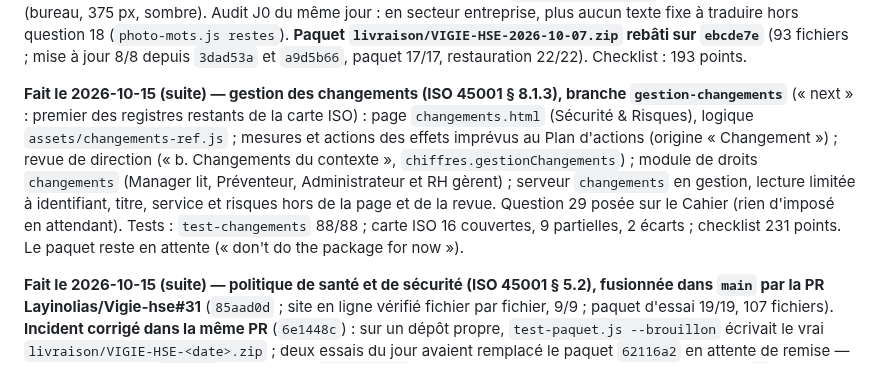
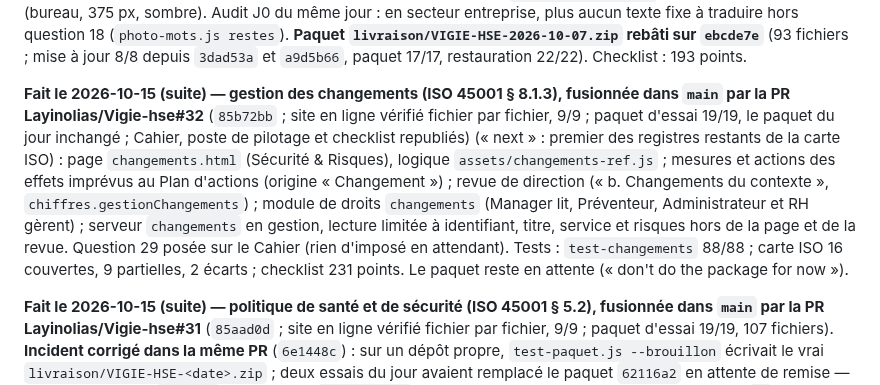
Before and after one commit to Layinolias/Vigie-hse, a Markdown page: Documentation/POINT-DE-REPRISE.md, the part around the change. GitHub-like rendering.

Commit message:
Point de reprise : gestion des changements fusionnée (PR 32), site vérifié
Co-Authored-By: Claude Opus 5.5 <noreply@anthropic.com>

```diff
--- a/Documentation/POINT-DE-REPRISE.md
+++ b/Documentation/POINT-DE-REPRISE.md
@@ -47,7 +47,7 @@ depuis `08a2585` passé) ; dossier pour l'avocat : `livraison/VIGIE-HSE-dossier-
 
 **Fait le 2026-10-07 (suite) — J1, vérification de l'efficacité des actions (§ 10.2), fusionnée par la PR Layinolias/Vigie-hse#18** (`ebcde7e` ; site en ligne vérifié fichier par fichier ; checklist et poste de pilotage republiés) : écart n° 4 de `CARTE-ISO-45001.md`, choisi parce qu'il ne demande aucune décision métier. Plan d'actions : une action « Fait » porte `efficacite` / `efficaciteDate` / `efficacitePar` / `efficaciteNote`, retirés si elle est rouverte ; filtre et compteur « à vérifier » ; « Non efficace » propose une action de suite pré-remplie ; export, import (ancien modèle sans les colonnes : rien d'effacé), kit de reprise (`m.listes` dans le générateur). Corrigé au passage : modifier une action perdait les champs que le formulaire ne connaît pas. Preuve : `test-efficacite.js` 33/33, panneau navigateur (bureau, 375 px, sombre). Audit J0 du même jour : en secteur entreprise, plus aucun texte fixe à traduire hors question 18 (`photo-mots.js restes`). **Paquet `livraison/VIGIE-HSE-2026-10-07.zip` rebâti sur `ebcde7e`** (93 fichiers ; mise à jour 8/8 depuis `3dad53a` et `a9d5b66`, paquet 17/17, restauration 22/22). Checklist : 193 points.
 
-**Fait le 2026-10-15 (suite) — gestion des changements (ISO 45001 § 8.1.3), branche `gestion-changements`** (« next » : premier des registres restants de la carte ISO) : page `changements.html` (Sécurité & Risques), logique `assets/changements-ref.js` ; mesures et actions des effets imprévus au Plan d'actions (origine « Changement ») ; revue de direction (« b. Changements du contexte », `chiffres.gestionChangements`) ; module de droits `changements` (Manager lit, Préventeur, Administrateur et RH gèrent) ; serveur `changements` en gestion, lecture limitée à identifiant, titre, service et risques hors de la page et de la revue. Question 29 posée sur le Cahier (rien d'imposé en attendant). Tests : `test-changements` 88/88 ; carte ISO 16 couvertes, 9 partielles, 2 écarts ; checklist 231 points. Le paquet reste en attente (« don't do the package for now »).
+**Fait le 2026-10-15 (suite) — gestion des changements (ISO 45001 § 8.1.3), fusionnée dans `main` par la PR Layinolias/Vigie-hse#32** (`85b72bb` ; site en ligne vérifié fichier par fichier, 9/9 ; paquet d'essai 19/19, le paquet du jour inchangé ; Cahier, poste de pilotage et checklist republiés) (« next » : premier des registres restants de la carte ISO) : page `changements.html` (Sécurité & Risques), logique `assets/changements-ref.js` ; mesures et actions des effets imprévus au Plan d'actions (origine « Changement ») ; revue de direction (« b. Changements du contexte », `chiffres.gestionChangements`) ; module de droits `changements` (Manager lit, Préventeur, Administrateur et RH gèrent) ; serveur `changements` en gestion, lecture limitée à identifiant, titre, service et risques hors de la page et de la revue. Question 29 posée sur le Cahier (rien d'imposé en attendant). Tests : `test-changements` 88/88 ; carte ISO 16 couvertes, 9 partielles, 2 écarts ; checklist 231 points. Le paquet reste en attente (« don't do the package for now »).
 
 **Fait le 2026-10-15 (suite) — politique de santé et de sécurité (ISO 45001 § 5.2), fusionnée dans `main` par la PR Layinolias/Vigie-hse#31** (`85aad0d` ; site en ligne vérifié fichier par fichier, 9/9 ; paquet d'essai 19/19, 107 fichiers). **Incident corrigé dans la même PR** (`6e1448c`) : sur un dépôt propre, `test-paquet.js --brouillon` écrivait le vrai `livraison/VIGIE-HSE-<date>.zip` ; deux essais du jour avaient remplacé le paquet `62116a2` en attente de remise — reconstruit depuis `62116a2` (101 fichiers, `VERSION.txt` vérifié), et l'essai s'appelle désormais toujours `…-brouillon.zip`. (« build the next », paquet remis à plus tard à la demande de l'utilisateur) : `politique-sante-securite.html` + `assets/politique-ref.js`, clés `vigie_hse_politiques` et `vigie_hse_politique_lectures` (chacun ajoute la sienne, lecture `SIENS` hors gestionnaires), module de droits `politique` (section Ressources ; tous les préréglages lisent, Préventeur gère), icône `i-file-text`. Versions (brouillon → en vigueur → remplacée), six engagements ISO à cocher, revues, communication, prise de connaissance par compte avec rappel au tableau de bord (`#politiqueRappel`), impression pour l'affichage, export ; revue de direction (`chiffres.politique`, « c. Politique et objectifs »). Tests : `test-politique` 70/70 (scratchpad, dans `suite.sh`), `test-marque-pages` attend 33 pages. Question 28 posée (2/28 en attente), checklist 227 points, Cahier et poste republiés.
 
```
